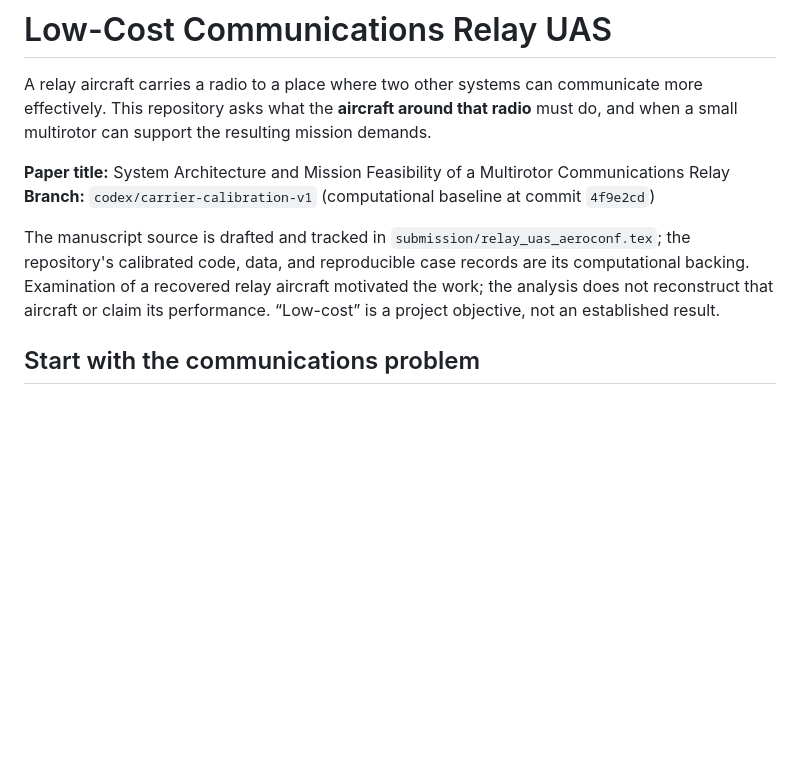
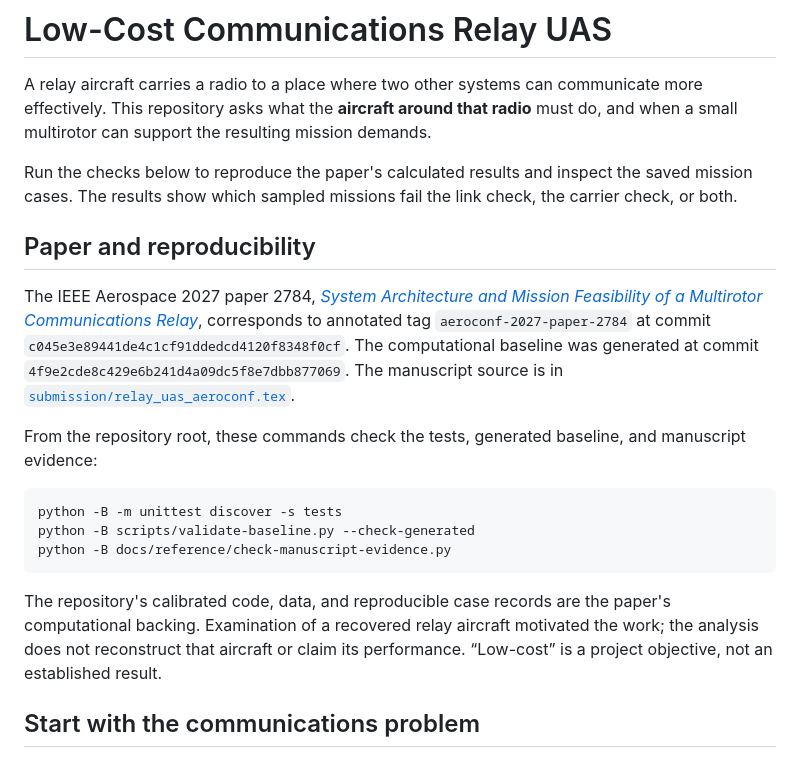
Before and after one commit to noahstephenson/low-cost-relay-uas, a Markdown page: README.md, the part around the change. GitHub-like rendering; blank space fills up the shorter version.

Commit message:
Lead README with project purpose and paper reproduction

````diff
--- a/README.md
+++ b/README.md
@@ -2,10 +2,21 @@
 
 A relay aircraft carries a radio to a place where two other systems can communicate more effectively. This repository asks what the **aircraft around that radio** must do, and when a small multirotor can support the resulting mission demands.
 
-**Paper title:** System Architecture and Mission Feasibility of a Multirotor Communications Relay
-**Branch:** `codex/carrier-calibration-v1` (computational baseline at commit `4f9e2cd`)
+Run the checks below to reproduce the paper's calculated results and inspect the saved mission cases. The results show which sampled missions fail the link check, the carrier check, or both.
 
-The manuscript source is drafted and tracked in `submission/relay_uas_aeroconf.tex`; the repository's calibrated code, data, and reproducible case records are its computational backing. Examination of a recovered relay aircraft motivated the work; the analysis does not reconstruct that aircraft or claim its performance. “Low-cost” is a project objective, not an established result.
+## Paper and reproducibility
+
+The IEEE Aerospace 2027 paper 2784, [*System Architecture and Mission Feasibility of a Multirotor Communications Relay*](submission/relay_uas_aeroconf.pdf), corresponds to annotated tag `aeroconf-2027-paper-2784` at commit `c045e3e89441de4c1cf91ddedcd4120f8348f0cf`. The computational baseline was generated at commit `4f9e2cde8c429e6b241d4a09dc5f8e7dbb877069`. The manuscript source is in [`submission/relay_uas_aeroconf.tex`](submission/relay_uas_aeroconf.tex).
+
+From the repository root, these commands check the tests, generated baseline, and manuscript evidence:
+
+```bash
+python -B -m unittest discover -s tests
+python -B scripts/validate-baseline.py --check-generated
+python -B docs/reference/check-manuscript-evidence.py
+```
+
+The repository's calibrated code, data, and reproducible case records are the paper's computational backing. Examination of a recovered relay aircraft motivated the work; the analysis does not reconstruct that aircraft or claim its performance. “Low-cost” is a project objective, not an established result.
 
 ## Start with the communications problem
 
````
